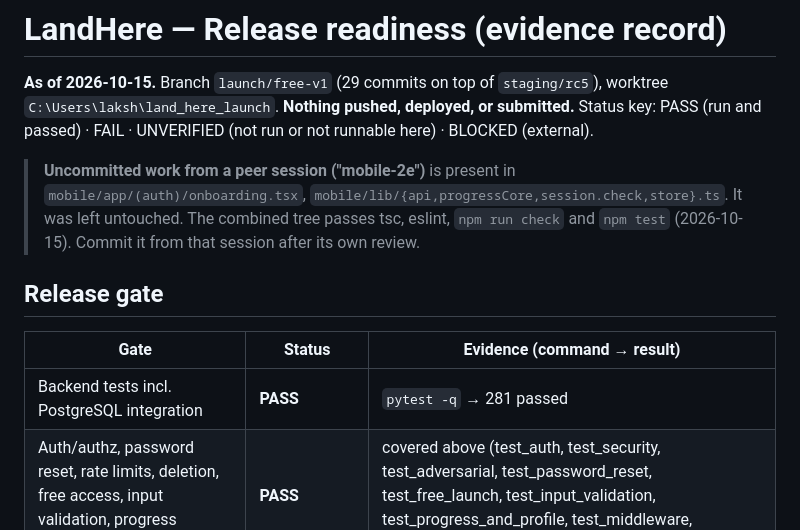
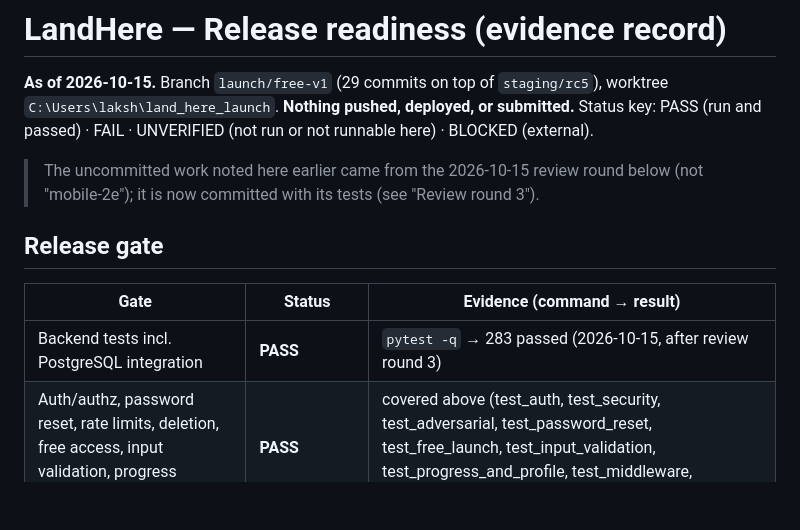
Before and after one commit to lakshmanlak07/land_here, a Markdown page: docs/RELEASE_READINESS.md, the part around one of its changes. GitHub-like rendering; blank space fills up the shorter version.

```diff
--- a/docs/RELEASE_READINESS.md
+++ b/docs/RELEASE_READINESS.md
@@ -4,14 +4,13 @@
 `C:\Users\laksh\land_here_launch`. **Nothing pushed, deployed, or submitted.**
 Status key: PASS (run and passed) · FAIL · UNVERIFIED (not run or not runnable here) · BLOCKED (external).
 
-> **Uncommitted work from a peer session ("mobile-2e")** is present in `mobile/app/(auth)/onboarding.tsx`,
-> `mobile/lib/{api,progressCore,session.check,store}.ts`. It was left untouched. The combined tree passes
-> tsc, eslint, `npm run check` and `npm test` (2026-10-15). Commit it from that session after its own review.
+> The uncommitted work noted here earlier came from the 2026-10-15 review round below (not "mobile-2e"); it is now
+> committed with its tests (see "Review round 3").
 
 ## Release gate
 | Gate | Status | Evidence (command → result) |
 |---|---|---|
-| Backend tests incl. PostgreSQL integration | **PASS** | `pytest -q` → 281 passed |
+| Backend tests incl. PostgreSQL integration | **PASS** | `pytest -q` → 283 passed (2026-10-15, after review round 3) |
 | Auth/authz, password reset, rate limits, deletion, free access, input validation, progress isolation | **PASS** | covered above (test_auth, test_security, test_adversarial, test_password_reset, test_free_launch, test_input_validation, test_progress_and_profile, test_middleware, test_mailer) |
 | Migrations on a fresh disposable DB | **PASS** | `scripts/check_migrations.py`: upgrade, seed ×2, dataset load ×2, downgrade base, upgrade, `alembic check` (no drift) |
 | Seed + dataset idempotent | **PASS** | second runs: 0 inserted / 0 updated |
```
Also changed, not shown: other parts of docs/RELEASE_READINESS.md (+15 -1 lines), docs/BUILD_PROGRESS.md (+3 -2 lines).
